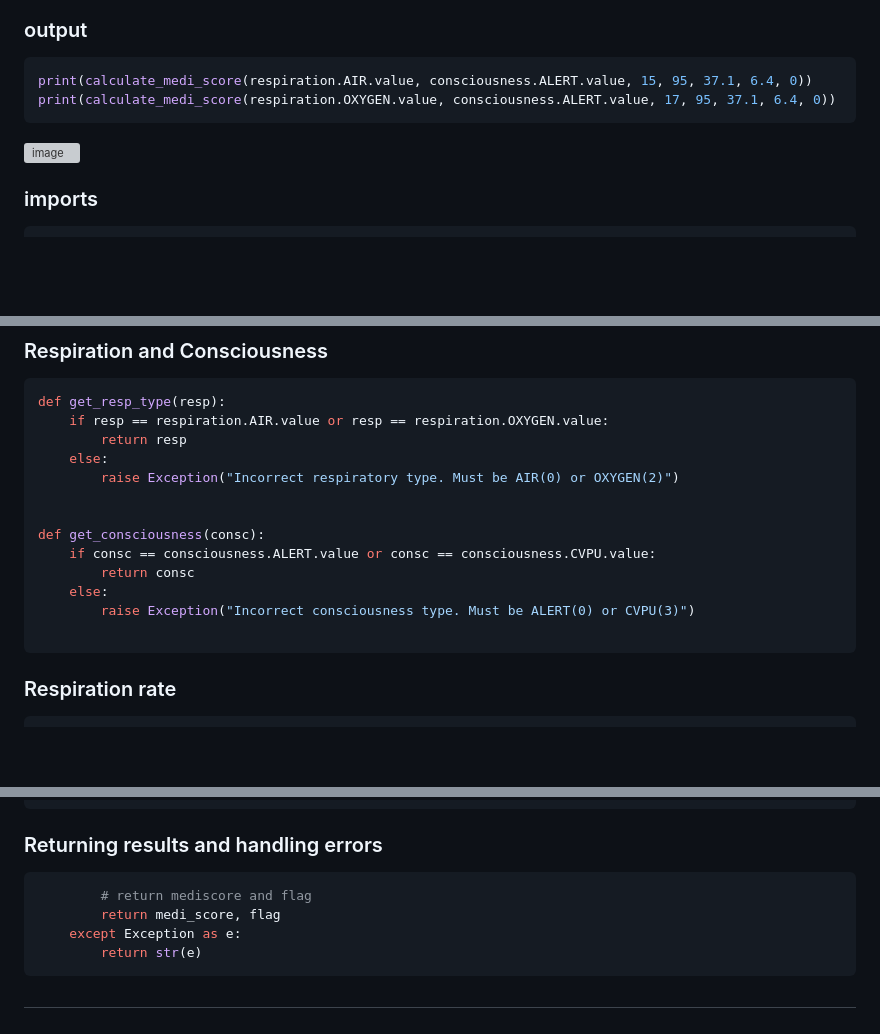
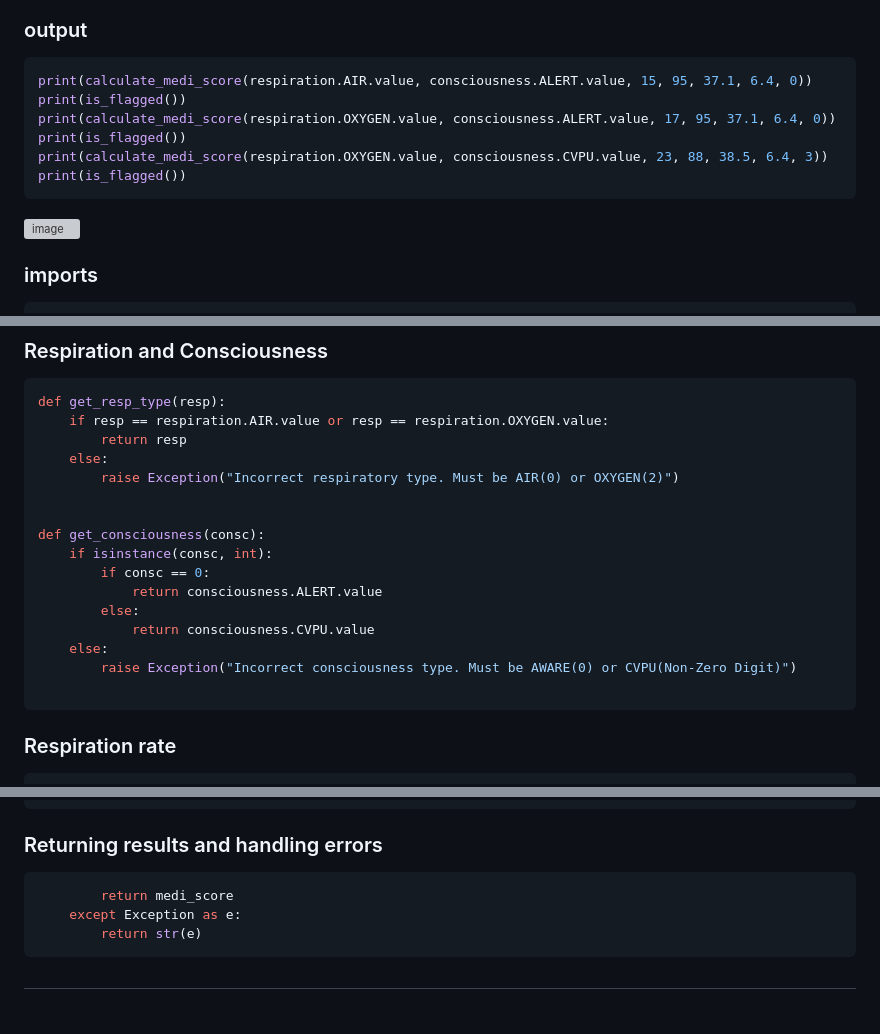
Before and after one commit to u2260774/mediScore-Aire, a Markdown page: mediscore_py/mediscore_simple/README.md, 3 parts joined by grey strips. GitHub-like rendering; blank space fills up the shorter version; grey boxes are pictures that could not be loaded.

````diff
--- a/mediscore_py/mediscore_simple/README.md
+++ b/mediscore_py/mediscore_simple/README.md
@@ -27,5 +27,9 @@ The main file, containing the functions necessary for handling and converting ob
 ### output
 ```python
 print(calculate_medi_score(respiration.AIR.value, consciousness.ALERT.value, 15, 95, 37.1, 6.4, 0))
+print(is_flagged())
 print(calculate_medi_score(respiration.OXYGEN.value, consciousness.ALERT.value, 17, 95, 37.1, 6.4, 0))
+print(is_flagged())
+print(calculate_medi_score(respiration.OXYGEN.value, consciousness.CVPU.value, 23, 88, 38.5, 6.4, 3))
+print(is_flagged())
 ```
@@ -62,10 +67,13 @@ def get_resp_type(resp):
 
 
 def get_consciousness(consc):
-    if consc == consciousness.ALERT.value or consc == consciousness.CVPU.value:
-        return consc
+    if isinstance(consc, int):
+        if consc == 0:
+            return consciousness.ALERT.value
+        else:
+            return consciousness.CVPU.value
     else:
-        raise Exception("Incorrect consciousness type. Must be ALERT(0) or CVPU(3)")
+        raise Exception("Incorrect consciousness type. Must be AWARE(0) or CVPU(Non-Zero Digit)")
 
 ```
 ### Respiration rate
@@ -240,8 +248,7 @@ def calculate_medi_score(respirationType, consc, respRate, spo2, temperature, cb
 ```
 ### Returning results and handling errors
 ```python
-        # return mediscore and flag
-        return medi_score, flag
+        return medi_score
     except Exception as e:
         return str(e)
 ```
````
Also changed, not shown: other parts of mediscore_py/mediscore_simple/README.md (+2 -1 lines).
